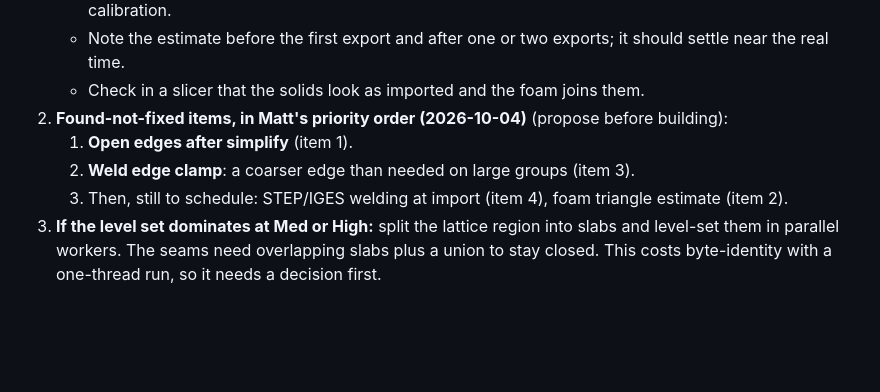
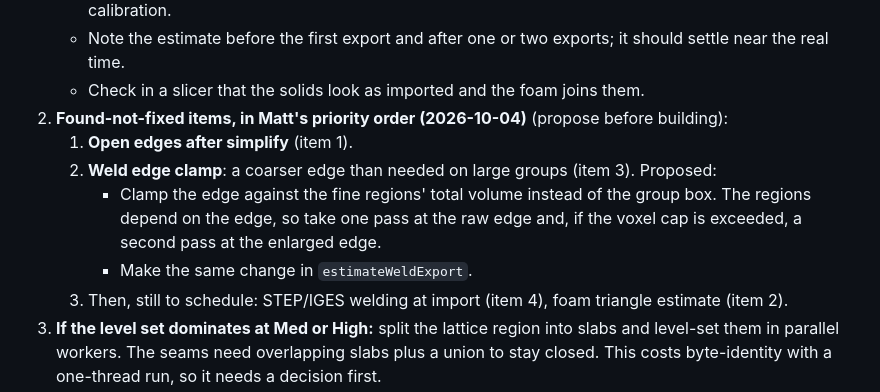
Before and after one commit to mshomper/f13ld.mesh, a Markdown page: docs/SESSION_RECAP_2026-10-04.md, the part around one of its changes. Drawn GitHub-style; blank space fills up the shorter version.

```diff
--- a/docs/SESSION_RECAP_2026-10-04.md
+++ b/docs/SESSION_RECAP_2026-10-04.md
@@ -116,7 +149,9 @@ Left as is: on very large solids (≥ 100 mm at Med), the solid's level-set copy
    - Check in a slicer that the solids look as imported and the foam joins them.
 2. **Found-not-fixed items, in Matt's priority order (2026-10-04)** (propose before building):
    1. **Open edges after simplify** (item 1).
-   2. **Weld edge clamp**: a coarser edge than needed on large groups (item 3).
+   2. **Weld edge clamp**: a coarser edge than needed on large groups (item 3). Proposed:
+      - Clamp the edge against the fine regions' total volume instead of the group box. The regions depend on the edge, so take one pass at the raw edge and, if the voxel cap is exceeded, a second pass at the enlarged edge.
+      - Make the same change in `estimateWeldExport`.
    3. Then, still to schedule: STEP/IGES welding at import (item 4), foam triangle estimate (item 2).
 3. **If the level set dominates at Med or High:** split the lattice region into slabs and level-set them in parallel workers. The seams need overlapping slabs plus a union to stay closed. This costs byte-identity with a one-thread run, so it needs a decision first.
 4. **Housekeeping.** Matt approved deleting every branch except `main` (all are merged). Claude sessions can't delete branches (the proxy blocks it), so Matt deletes them himself, or turns on Settings → General → "Automatically delete head branches".
```
Also changed, not shown: other parts of docs/SESSION_RECAP_2026-10-04.md (+33 -0 lines).
